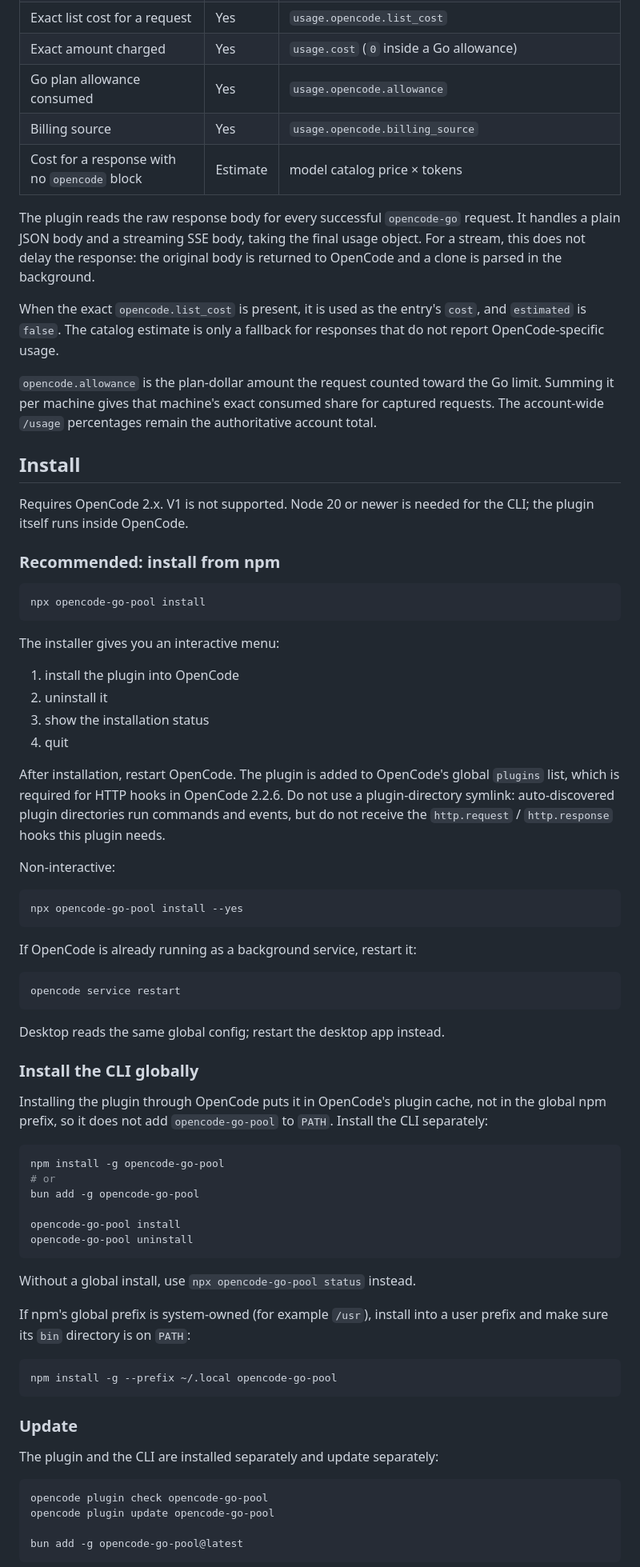
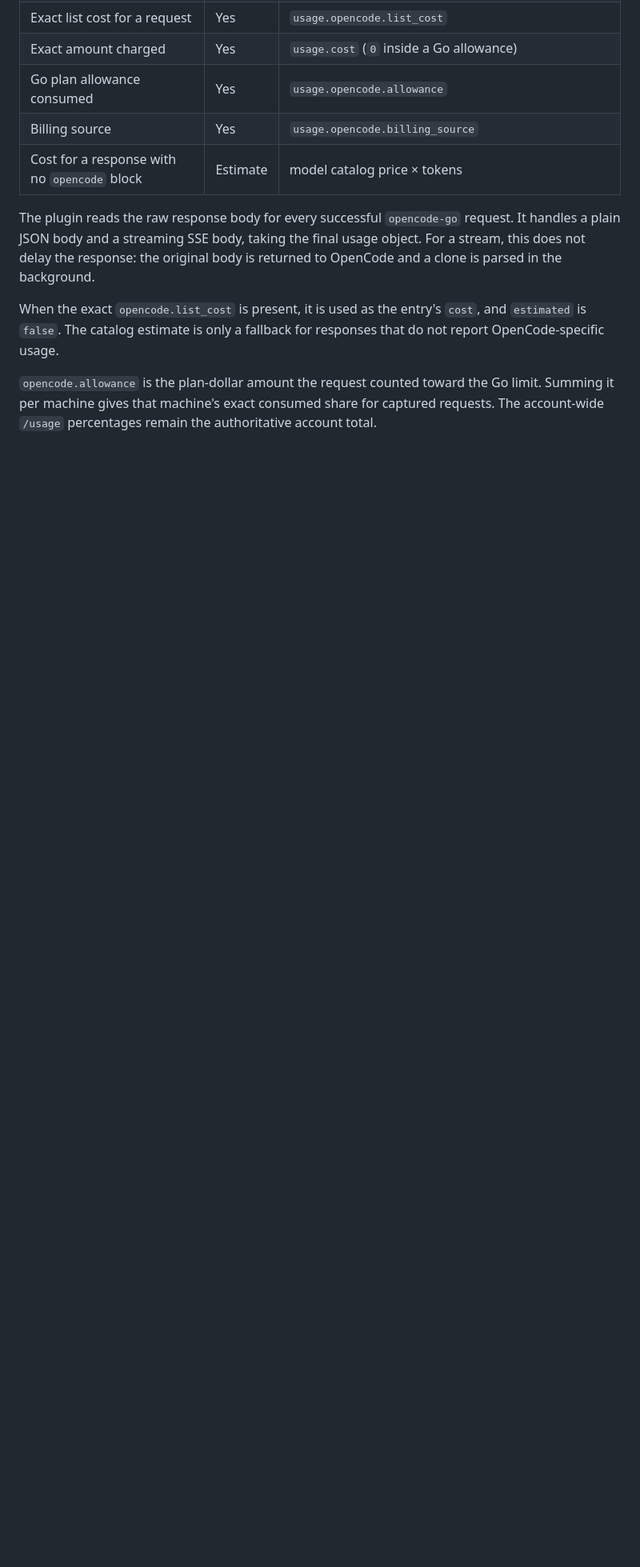
Before and after one commit to den1251/opencode-go-pool, a Markdown page: README.md, the part around one of its changes. Shown at 80% size. Rendered like a GitHub page; blank space fills up the shorter version.

````diff
--- a/README.md
+++ b/README.md
@@ -28,68 +62,3 @@ When the exact `opencode.list_cost` is present, it is used as the entry's `cost`
 
 `opencode.allowance` is the plan-dollar amount the request counted toward the Go limit. Summing it per machine gives that machine's exact consumed share for captured requests. The account-wide `/usage` percentages remain the authoritative account total.
 
-## Install
-
-Requires OpenCode 2.x. V1 is not supported. Node 20 or newer is needed for the CLI; the plugin itself runs inside OpenCode.
-
-### Recommended: install from npm
-
-```bash
-npx opencode-go-pool install
-```
-
-The installer gives you an interactive menu:
-
-1. install the plugin into OpenCode
-2. uninstall it
-3. show the installation status
-4. quit
-
-After installation, restart OpenCode. The plugin is added to OpenCode's global `plugins` list, which is required for HTTP hooks in OpenCode 2.2.6. Do not use a plugin-directory symlink: auto-discovered plugin directories run commands and events, but do not receive the `http.request` / `http.response` hooks this plugin needs.
-
-Non-interactive:
-
-```bash
-npx opencode-go-pool install --yes
-```
-
-If OpenCode is already running as a background service, restart it:
-
-```bash
-opencode service restart
-```
-
-Desktop reads the same global config; restart the desktop app instead.
-
-### Install the CLI globally
-
-Installing the plugin through OpenCode puts it in OpenCode's plugin cache, not in the global npm prefix, so it does not add `opencode-go-pool` to `PATH`. Install the CLI separately:
-
-```bash
-npm install -g opencode-go-pool
-# or
-bun add -g opencode-go-pool
-
-opencode-go-pool install
-opencode-go-pool uninstall
-```
-
-Without a global install, use `npx opencode-go-pool status` instead.
-
-If npm's global prefix is system-owned (for example `/usr`), install into a user prefix and make sure its `bin` directory is on `PATH`:
-
-```bash
-npm install -g --prefix ~/.local opencode-go-pool
-```
-
-### Update
-
-The plugin and the CLI are installed separately and update separately:
-
-```bash
-opencode plugin check opencode-go-pool
-opencode plugin update opencode-go-pool
-
-bun add -g opencode-go-pool@latest
-```
-
````
Also changed, not shown: other parts of README.md (+98 -126 lines), docs/screenshots/desktop-menu-icon.png (added), docs/screenshots/desktop-usage-panel.png (added), docs/screenshots/tui-usage.png (added), 4 other files.
